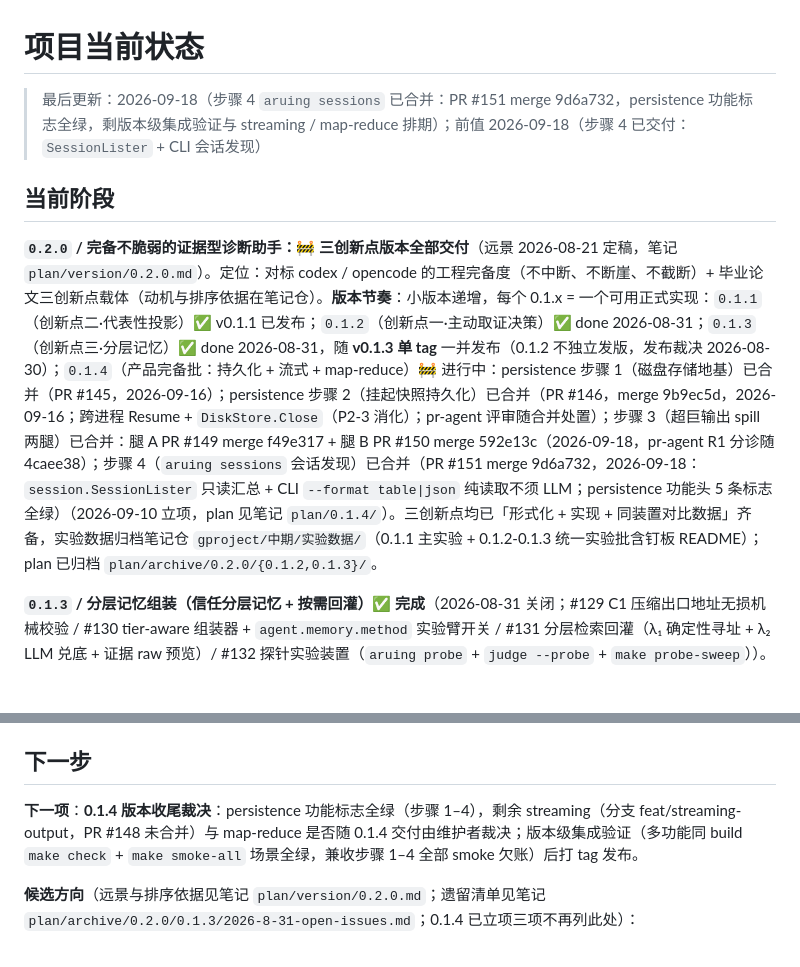
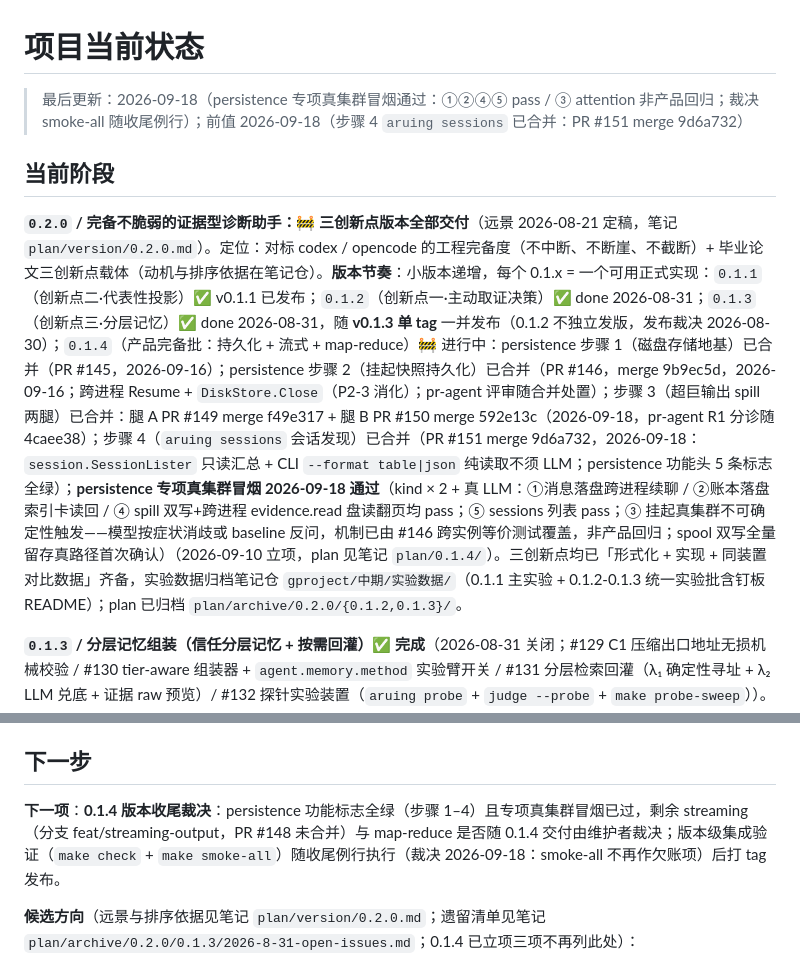
Before and after one commit to Aruing/Aruing, a Markdown page: docs/project-state.md, 2 parts joined by grey strips. GitHub-like rendering; blank space fills up the shorter version.

Commit message:
docs: persistence 专项真集群冒烟结果 + smoke-all 随收尾例行裁决入 project-state（2026-09-18）

```diff
--- a/docs/project-state.md
+++ b/docs/project-state.md
@@ -1,10 +1,10 @@
 # 项目当前状态
 
-> 最后更新：2026-09-18（步骤 4 `aruing sessions` 已合并：PR #151 merge 9d6a732，persistence 功能标志全绿，剩版本级集成验证与 streaming / map-reduce 排期）；前值 2026-09-18（步骤 4 已交付：`SessionLister` + CLI 会话发现）
+> 最后更新：2026-09-18（persistence 专项真集群冒烟通过：①②④⑤ pass / ③ attention 非产品回归；裁决 smoke-all 随收尾例行）；前值 2026-09-18（步骤 4 `aruing sessions` 已合并：PR #151 merge 9d6a732）
 
 ## 当前阶段
 
-**`0.2.0` / 完备不脆弱的证据型诊断助手：🚧 三创新点版本全部交付**（远景 2026-08-21 定稿，笔记 `plan/version/0.2.0.md`）。定位：对标 codex / opencode 的工程完备度（不中断、不断崖、不截断）+ 毕业论文三创新点载体（动机与排序依据在笔记仓）。**版本节奏**：小版本递增，每个 0.1.x = 一个可用正式实现：`0.1.1`（创新点二·代表性投影）✅ v0.1.1 已发布；`0.1.2`（创新点一·主动取证决策）✅ done 2026-08-31；`0.1.3`（创新点三·分层记忆）✅ done 2026-08-31，随 **v0.1.3 单 tag** 一并发布（0.1.2 不独立发版，发布裁决 2026-08-30）；`0.1.4`（产品完备批：持久化 + 流式 + map-reduce）🚧 进行中：persistence 步骤 1（磁盘存储地基）已合并（PR #145，2026-09-16）；persistence 步骤 2（挂起快照持久化）已合并（PR #146，merge 9b9ec5d，2026-09-16；跨进程 Resume + `DiskStore.Close`（P2-3 消化）；pr-agent 评审随合并处置）；步骤 3（超巨输出 spill 两腿）已合并：腿 A PR #149 merge f49e317 + 腿 B PR #150 merge 592e13c（2026-09-18，pr-agent R1 分诊随 4caee38）；步骤 4（`aruing sessions` 会话发现）已合并（PR #151 merge 9d6a732，2026-09-18：`session.SessionLister` 只读汇总 + CLI `--format table|json` 纯读取不须 LLM；persistence 功能头 5 条标志全绿）（2026-09-10 立项，plan 见笔记 `plan/0.1.4/`）。三创新点均已「形式化 + 实现 + 同装置对比数据」齐备，实验数据归档笔记仓 `gproject/中期/实验数据/`（0.1.1 主实验 + 0.1.2-0.1.3 统一实验批含钉板 README）；plan 已归档 `plan/archive/0.2.0/{0.1.2,0.1.3}/`。
+**`0.2.0` / 完备不脆弱的证据型诊断助手：🚧 三创新点版本全部交付**（远景 2026-08-21 定稿，笔记 `plan/version/0.2.0.md`）。定位：对标 codex / opencode 的工程完备度（不中断、不断崖、不截断）+ 毕业论文三创新点载体（动机与排序依据在笔记仓）。**版本节奏**：小版本递增，每个 0.1.x = 一个可用正式实现：`0.1.1`（创新点二·代表性投影）✅ v0.1.1 已发布；`0.1.2`（创新点一·主动取证决策）✅ done 2026-08-31；`0.1.3`（创新点三·分层记忆）✅ done 2026-08-31，随 **v0.1.3 单 tag** 一并发布（0.1.2 不独立发版，发布裁决 2026-08-30）；`0.1.4`（产品完备批：持久化 + 流式 + map-reduce）🚧 进行中：persistence 步骤 1（磁盘存储地基）已合并（PR #145，2026-09-16）；persistence 步骤 2（挂起快照持久化）已合并（PR #146，merge 9b9ec5d，2026-09-16；跨进程 Resume + `DiskStore.Close`（P2-3 消化）；pr-agent 评审随合并处置）；步骤 3（超巨输出 spill 两腿）已合并：腿 A PR #149 merge f49e317 + 腿 B PR #150 merge 592e13c（2026-09-18，pr-agent R1 分诊随 4caee38）；步骤 4（`aruing sessions` 会话发现）已合并（PR #151 merge 9d6a732，2026-09-18：`session.SessionLister` 只读汇总 + CLI `--format table|json` 纯读取不须 LLM；persistence 功能头 5 条标志全绿）；**persistence 专项真集群冒烟 2026-09-18 通过**（kind × 2 + 真 LLM：①消息落盘跨进程续聊 / ②账本落盘索引卡读回 / ④ spill 双写+跨进程 evidence.read 盘读翻页均 pass；⑤ sessions 列表 pass；③ 挂起真集群不可确定性触发——模型按症状消歧或 baseline 反问，机制已由 #146 跨实例等价测试覆盖，非产品回归；spool 双写全量留存真路径首次确认）（2026-09-10 立项，plan 见笔记 `plan/0.1.4/`）。三创新点均已「形式化 + 实现 + 同装置对比数据」齐备，实验数据归档笔记仓 `gproject/中期/实验数据/`（0.1.1 主实验 + 0.1.2-0.1.3 统一实验批含钉板 README）；plan 已归档 `plan/archive/0.2.0/{0.1.2,0.1.3}/`。
 
 **`0.1.3` / 分层记忆组装（信任分层记忆 + 按需回灌）✅ 完成**（2026-08-31 关闭；#129 C1 压缩出口地址无损机械校验 / #130 tier-aware 组装器 + `agent.memory.method` 实验臂开关 / #131 分层检索回灌（λ₁ 确定性寻址 + λ₂ LLM 兑底 + 证据 raw 预览）/ #132 探针实验装置（`aruing probe` + `judge --probe` + `make probe-sweep`））。完成标志 10（探针真跑数）：批③ 36 会话两波全绿，长会话事实回忆 **ours 0.83 vs last-N 0.57 vs 平铺摘要 0.35**，久远证据链回溯（须回灌才能答的探针）**6/6 vs 2/6 vs 0/6**；判分出图 + ③层抽样（LLM 辅助评零 error、人工一致率 0.70）随批归档。完成标志 11（归档发布）✅：plan 归档 + v0.1.3 已发布（2026-09-05，#141 → tag → publish）。
 
@@ -128,7 +128,7 @@
 
 ## 下一步
 
-**下一项**：**0.1.4 版本收尾裁决**：persistence 功能标志全绿（步骤 1–4），剩余 streaming（分支 feat/streaming-output，PR #148 未合并）与 map-reduce 是否随 0.1.4 交付由维护者裁决；版本级集成验证（多功能同 build `make check` + `make smoke-all` 场景全绿，兼收步骤 1–4 全部 smoke 欠账）后打 tag 发布。
+**下一项**：**0.1.4 版本收尾裁决**：persistence 功能标志全绿（步骤 1–4）且专项真集群冒烟已过，剩余 streaming（分支 feat/streaming-output，PR #148 未合并）与 map-reduce 是否随 0.1.4 交付由维护者裁决；版本级集成验证（`make check` + `make smoke-all`）随收尾例行执行（裁决 2026-09-18：smoke-all 不再作欠账项）后打 tag 发布。
 
 **候选方向**（远景与排序依据见笔记 `plan/version/0.2.0.md`；遗留清单见笔记 `plan/archive/0.2.0/0.1.3/2026-8-31-open-issues.md`；0.1.4 已立项三项不再列此处）：
 
```
